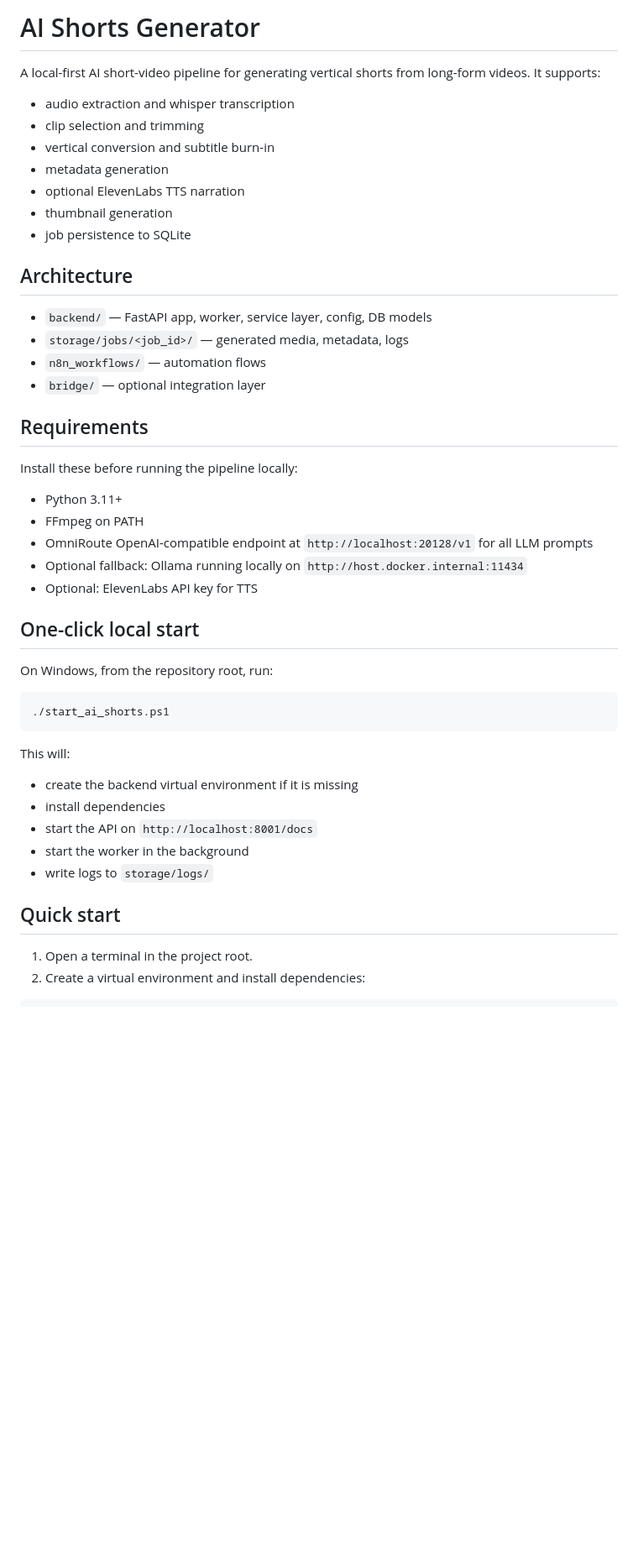
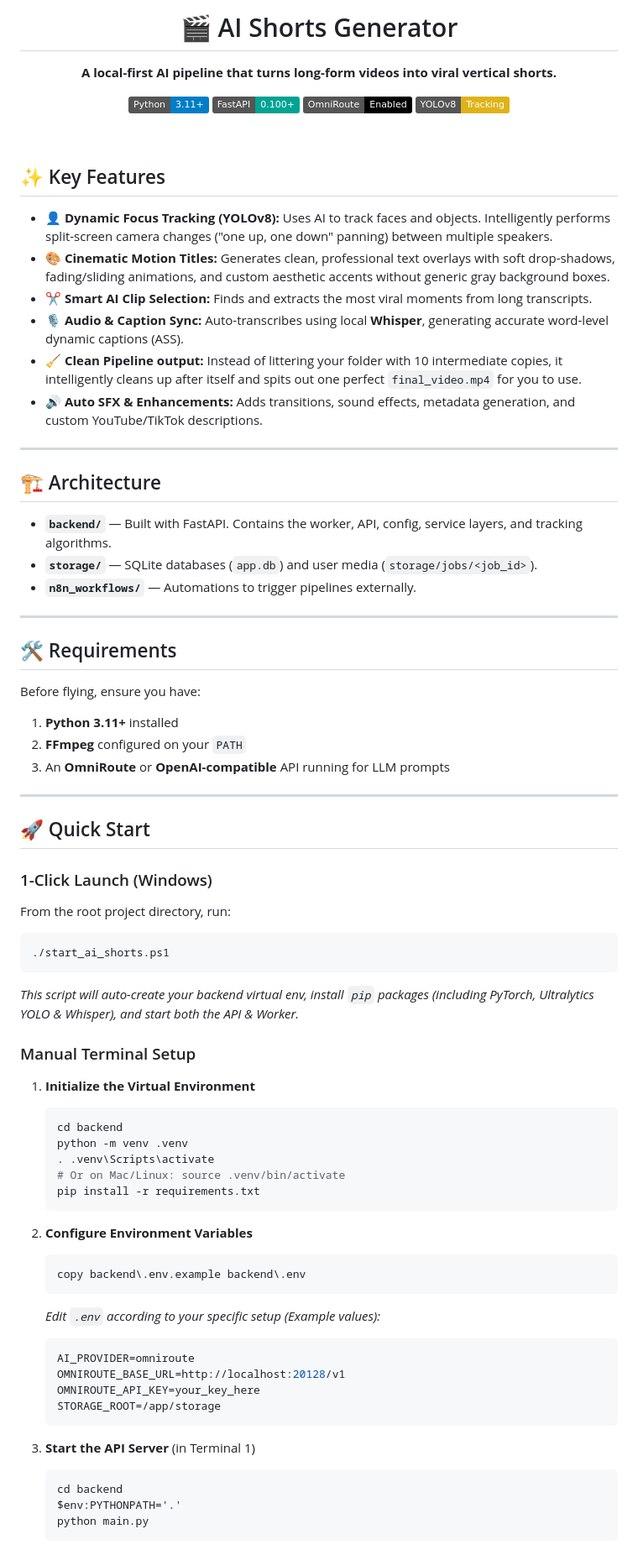
Before and after one commit to tianola/AI-Shorts-Generator, a Markdown page: README.md, the part around one of its changes. Shown at 84% size. Rendered like a GitHub page; badges without logos; blank space fills up the shorter version.

Commit message:
docs: update README with modern features, updated workflow, and better markdown

````diff
--- a/README.md
+++ b/README.md
@@ -1,50 +1,80 @@
-# AI Shorts Generator
+<div align="center">
+  <h1>🎬 AI Shorts Generator</h1>
+  <p><b>A local-first AI pipeline that turns long-form videos into viral vertical shorts.</b></p>
 
-A local-first AI short-video pipeline for generating vertical shorts from long-form videos. It supports:
+  [![Python](https://img.shields.io/badge/Python-3.11+-blue.svg)](https://www.python.org/)
+  [![FastAPI](https://img.shields.io/badge/FastAPI-0.100+-00a393.svg)](https://fastapi.tiangolo.com/)
+  [![OpenAI](https://img.shields.io/badge/OmniRoute-Enabled-black.svg)]()
+  [![Yolov8](https://img.shields.io/badge/YOLOv8-Tracking-yellow.svg)]()
+</div>
 
-- audio extraction and whisper transcription
-- clip selection and trimming
-- vertical conversion and subtitle burn-in
-- metadata generation
-- optional ElevenLabs TTS narration
-- thumbnail generation
-- job persistence to SQLite
+<br/>
 
-## Architecture
+## ✨ Key Features
 
-- `backend/` — FastAPI app, worker, service layer, config, DB models
-- `storage/jobs/<job_id>/` — generated media, metadata, logs
-- `n8n_workflows/` — automation flows
-- `bridge/` — optional integration layer
+- 👤 **Dynamic Focus Tracking (YOLOv8):** Uses AI to track faces and objects. Intelligently performs split-screen camera changes ("one up, one down" panning) between multiple speakers.
+- 🎨 **Cinematic Motion Titles:** Generates clean, professional text overlays with soft drop-shadows, fading/sliding animations, and custom aesthetic accents without generic gray background boxes.
+- ✂️ **Smart AI Clip Selection:** Finds and extracts the most viral moments from long transcripts.
+- 🎙️ **Audio & Caption Sync:** Auto-transcribes using local **Whisper**, generating accurate word-level dynamic captions (ASS).
+- 🧹 **Clean Pipeline output:** Instead of littering your folder with 10 intermediate copies, it intelligently cleans up after itself and spits out one perfect `final_video.mp4` for you to use.
+- 🔊 **Auto SFX & Enhancements:** Adds transitions, sound effects, metadata generation, and custom YouTube/TikTok descriptions.
 
-## Requirements
+---
 
-Install these before running the pipeline locally:
+## 🏗️ Architecture
 
-- Python 3.11+
-- FFmpeg on PATH
-- OmniRoute OpenAI-compatible endpoint at `http://localhost:20128/v1` for all LLM prompts
-- Optional fallback: Ollama running locally on `http://host.docker.internal:11434`
-- Optional: ElevenLabs API key for TTS
+- **`backend/`** — Built with FastAPI. Contains the worker, API, config, service layers, and tracking algorithms.
+- **`storage/`** — SQLite databases (`app.db`) and user media (`storage/jobs/<job_id>`).
+- **`n8n_workflows/`** — Automations to trigger pipelines externally.
 
-## One-click local start
+---
 
-On Windows, from the repository root, run:
+## 🛠️ Requirements
 
+Before flying, ensure you have:
+1. **Python 3.11+** installed
+2. **FFmpeg** configured on your `PATH`
+3. An **OmniRoute** or **OpenAI-compatible** API running for LLM prompts
+
+---
+
+## 🚀 Quick Start
+
+### 1-Click Launch (Windows)
+
+From the root project directory, run:
 ```powershell
 ./start_ai_shorts.ps1
 ```
+*This script will auto-create your backend virtual env, install `pip` packages (including PyTorch, Ultralytics YOLO & Whisper), and start both the API & Worker.*
 
-This will:
+### Manual Terminal Setup
 
-- create the backend virtual environment if it is missing
-- install dependencies
-- start the API on `http://localhost:8001/docs`
-- start the worker in the background
-- write logs to `storage/logs/`
+1. **Initialize the Virtual Environment**
+   ```bash
+   cd backend
+   python -m venv .venv
+   . .venv\Scripts\activate
+   # Or on Mac/Linux: source .venv/bin/activate
+   pip install -r requirements.txt
+   ```
 
-## Quick start
+2. **Configure Environment Variables**
+   ```bash
+   copy backend\.env.example backend\.env
+   ```
+   *Edit `.env` according to your specific setup (Example values):*
+   ```env
+   AI_PROVIDER=omniroute
+   OMNIROUTE_BASE_URL=http://localhost:20128/v1
+   OMNIROUTE_API_KEY=your_key_here
+   STORAGE_ROOT=/app/storage
+   ```
 
-1. Open a terminal in the project root.
-2. Create a virtual environment and install dependencies:
+3. **Start the API Server** (in Terminal 1)
+   ```powershell
+   cd backend
+   $env:PYTHONPATH='.'
+   python main.py
+   ```
 
````
Also changed, not shown: other parts of README.md (+34 -100 lines).
